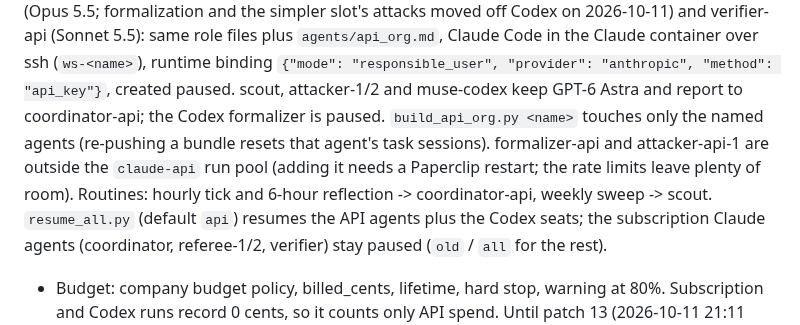
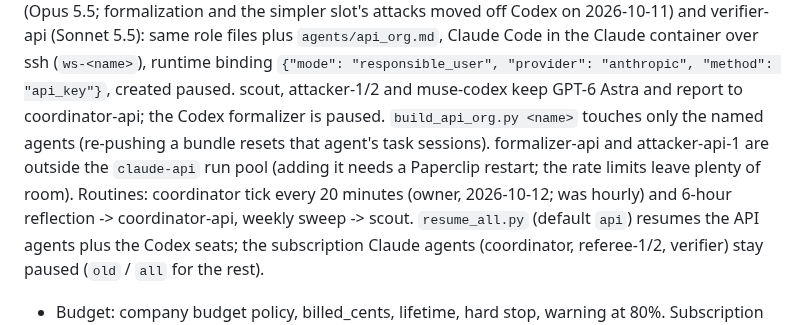
Before and after one commit to chy4pro/automath, a Markdown page: tools/paperclip/README.md, the part around the change. Rendered like a GitHub page.

Commit message:
docs: coordinator tick every 20 minutes
Co-Authored-By: Claude Opus 5.5 <noreply@anthropic.com>

```diff
--- a/tools/paperclip/README.md
+++ b/tools/paperclip/README.md
@@ -141,7 +141,8 @@ Code in the Claude container over ssh (`ws-<name>`), runtime binding `{"mode": "
 "anthropic", "method": "api_key"}`, created paused. scout, attacker-1/2 and muse-codex keep GPT-6 Astra and report to
 coordinator-api; the Codex formalizer is paused. `build_api_org.py <name>` touches only the named agents (re-pushing a
 bundle resets that agent's task sessions). formalizer-api and attacker-api-1 are outside the `claude-api` run pool (adding it needs a
-Paperclip restart; the rate limits leave plenty of room). Routines: hourly tick and 6-hour reflection -> coordinator-api, weekly sweep -> scout.
+Paperclip restart; the rate limits leave plenty of room). Routines: coordinator tick every 20 minutes (owner, 2026-10-12; was hourly) and 6-hour reflection -> coordinator-api,
+weekly sweep -> scout.
 `resume_all.py` (default `api`) resumes the API agents plus the Codex seats; the subscription Claude agents
 (coordinator, referee-1/2, verifier) stay paused (`old` / `all` for the rest).
 - Budget: company budget policy, billed_cents, lifetime, hard stop, warning at 80%. Subscription and Codex runs record
```
